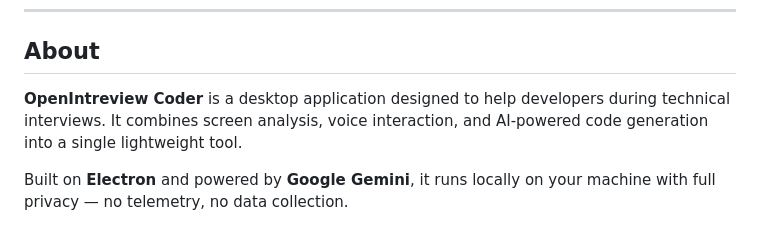
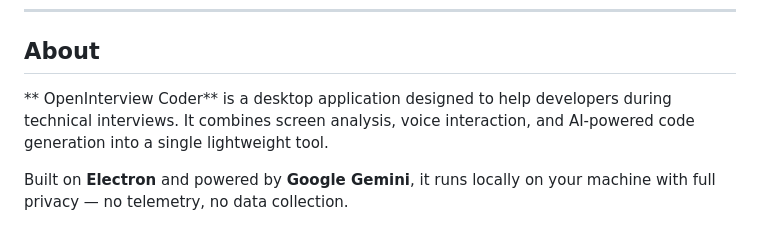
Before and after one commit to SESHASHAYANAN/OpenIntreviewCoderV1, a Markdown page: README.md, the part around the change. Drawn GitHub-style.

Commit message:
Fix typo in application name in README

```diff
--- a/README.md
+++ b/README.md
@@ -10,7 +10,7 @@
 
 ## About
 
-**OpenIntreview Coder** is a desktop application designed to help developers during technical interviews. It combines screen analysis, voice interaction, and AI-powered code generation into a single lightweight tool.
+** OpenInterview Coder** is a desktop application designed to help developers during technical interviews. It combines screen analysis, voice interaction, and AI-powered code generation into a single lightweight tool.
 
 Built on **Electron** and powered by **Google Gemini**, it runs locally on your machine with full privacy — no telemetry, no data collection.
 
```
